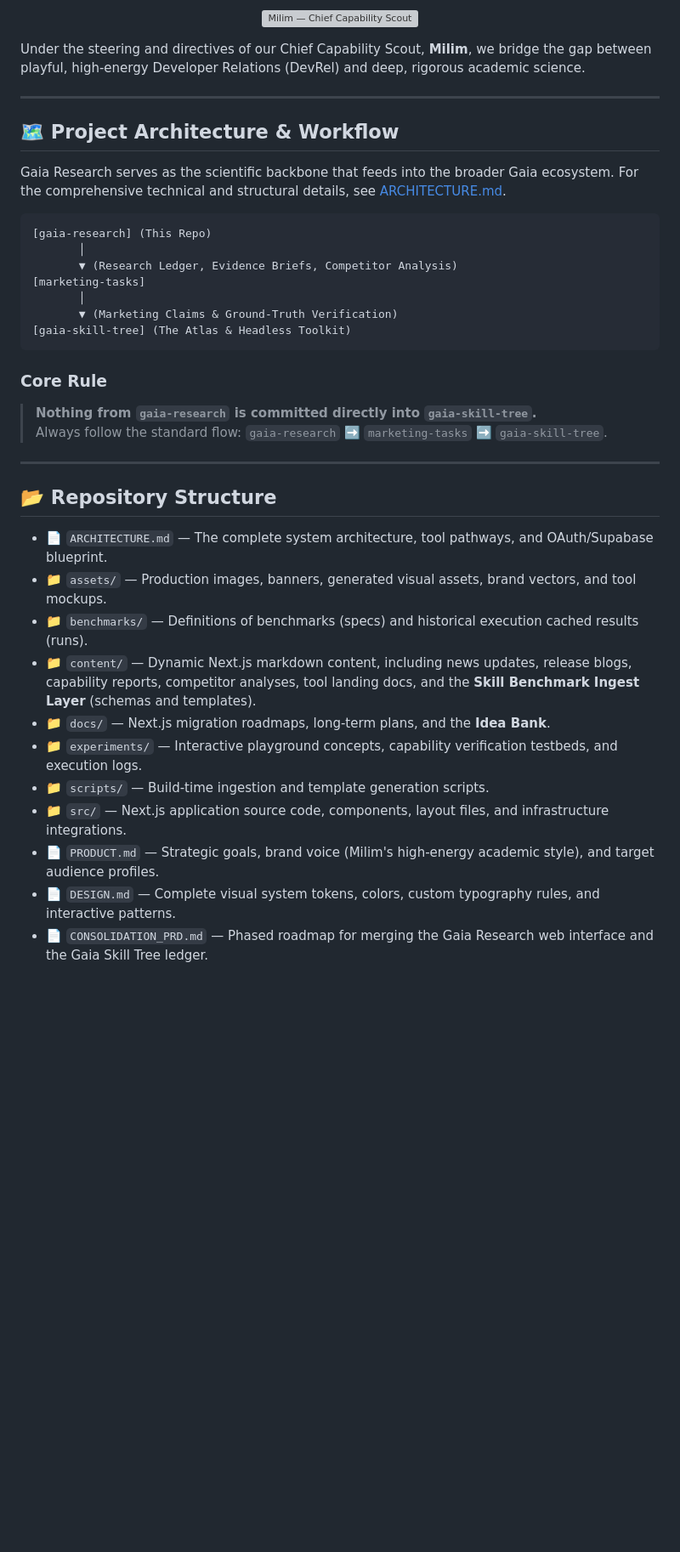
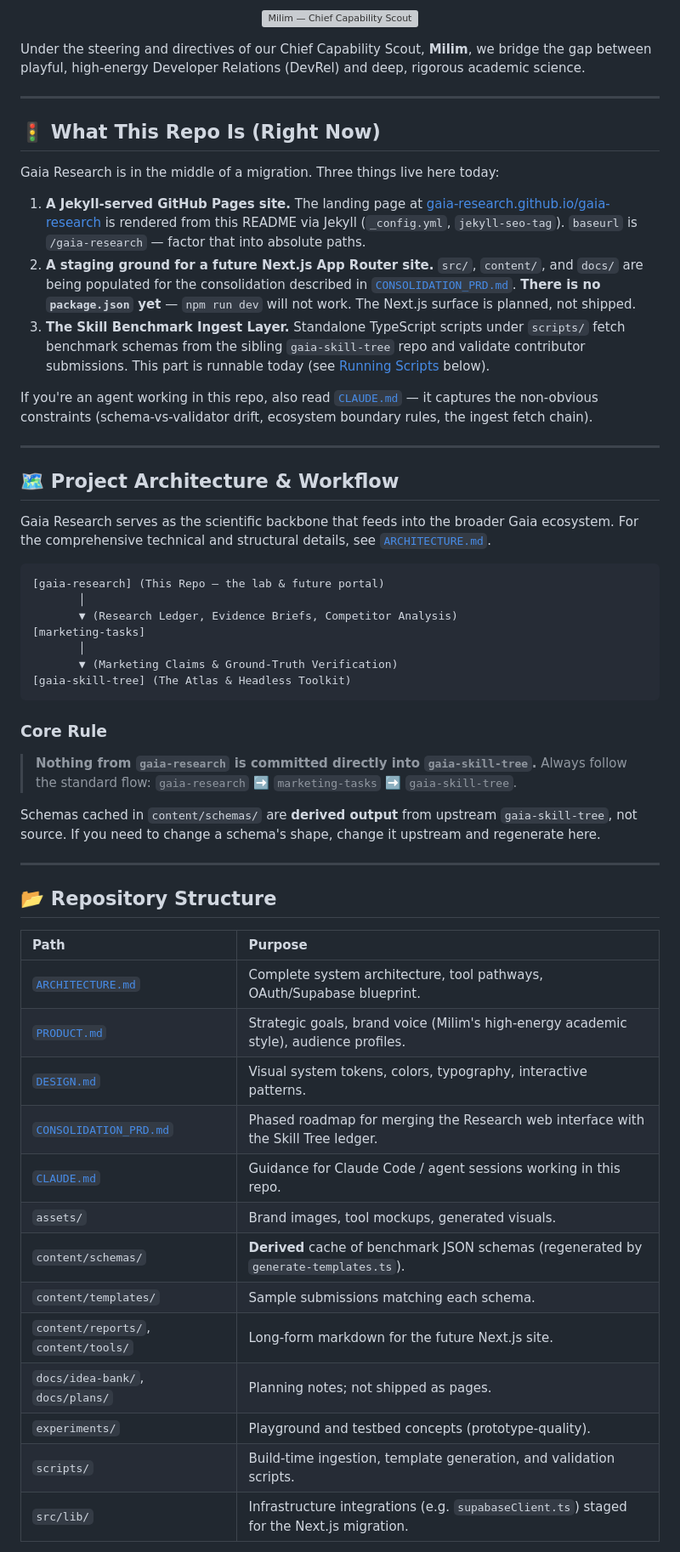
Before and after one commit to gaia-research/gaia-research, a Markdown page: README.md, the part around one of its changes. Shown at 85% size. Drawn GitHub-style; blank space fills up the shorter version; grey boxes are pictures that could not be loaded.

````diff
--- a/README.md
+++ b/README.md
@@ -14,12 +14,24 @@ Under the steering and directives of our Chief Capability Scout, **Milim**, we b
 
 ---
 
+## 🚦 What This Repo Is (Right Now)
+
+Gaia Research is in the middle of a migration. Three things live here today:
+
+1. **A Jekyll-served GitHub Pages site.** The landing page at [gaia-research.github.io/gaia-research](https://gaia-research.github.io/gaia-research/) is rendered from this README via Jekyll (`_config.yml`, `jekyll-seo-tag`). `baseurl` is `/gaia-research` — factor that into absolute paths.
+2. **A staging ground for a future Next.js App Router site.** `src/`, `content/`, and `docs/` are being populated for the consolidation described in [`CONSOLIDATION_PRD.md`](CONSOLIDATION_PRD.md). **There is no `package.json` yet** — `npm run dev` will not work. The Next.js surface is planned, not shipped.
+3. **The Skill Benchmark Ingest Layer.** Standalone TypeScript scripts under `scripts/` fetch benchmark schemas from the sibling `gaia-skill-tree` repo and validate contributor submissions. This part is runnable today (see [Running Scripts](#-running-scripts) below).
+
+If you're an agent working in this repo, also read [`CLAUDE.md`](CLAUDE.md) — it captures the non-obvious constraints (schema-vs-validator drift, ecosystem boundary rules, the ingest fetch chain).
+
+---
+
 ## 🗺️ Project Architecture & Workflow
 
-Gaia Research serves as the scientific backbone that feeds into the broader Gaia ecosystem. For the comprehensive technical and structural details, see [ARCHITECTURE.md](ARCHITECTURE.md).
+Gaia Research serves as the scientific backbone that feeds into the broader Gaia ecosystem. For the comprehensive technical and structural details, see [`ARCHITECTURE.md`](ARCHITECTURE.md).
 
 ```
-[gaia-research] (This Repo)
+[gaia-research] (This Repo — the lab & future portal)
        │
        ▼ (Research Ledger, Evidence Briefs, Competitor Analysis)
 [marketing-tasks]
@@ -32,18 +44,25 @@ Gaia Research serves as the scientific backbone that feeds into the broader Gaia
 > **Nothing from `gaia-research` is committed directly into `gaia-skill-tree`.**
 > Always follow the standard flow: `gaia-research` ➡️ `marketing-tasks` ➡️ `gaia-skill-tree`.
 
+Schemas cached in `content/schemas/` are **derived output** from upstream `gaia-skill-tree`, not source. If you need to change a schema's shape, change it upstream and regenerate here.
+
 ---
 
 ## 📂 Repository Structure
 
-- 📄 `ARCHITECTURE.md` — The complete system architecture, tool pathways, and OAuth/Supabase blueprint.
-- 📁 `assets/` — Production images, banners, generated visual assets, brand vectors, and tool mockups.
-- 📁 `benchmarks/` — Definitions of benchmarks (specs) and historical execution cached results (runs).
-- 📁 `content/` — Dynamic Next.js markdown content, including news updates, release blogs, capability reports, competitor analyses, tool landing docs, and the **Skill Benchmark Ingest Layer** (schemas and templates).
-- 📁 `docs/` — Next.js migration roadmaps, long-term plans, and the **Idea Bank**.
-- 📁 `experiments/` — Interactive playground concepts, capability verification testbeds, and execution logs.
-- 📁 `scripts/` — Build-time ingestion and template generation scripts.
-- 📁 `src/` — Next.js application source code, components, layout files, and infrastructure integrations.
-- 📄 `PRODUCT.md` — Strategic goals, brand voice (Milim's high-energy academic style), and target audience profiles.
-- 📄 `DESIGN.md` — Complete visual system tokens, colors, custom typography rules, and interactive patterns.
-- 📄 `CONSOLIDATION_PRD.md` — Phased roadmap for merging the Gaia Research web interface and the Gaia Skill Tree ledger.
+| Path | Purpose |
+| :--- | :--- |
+| [`ARCHITECTURE.md`](ARCHITECTURE.md) | Complete system architecture, tool pathways, OAuth/Supabase blueprint. |
+| [`PRODUCT.md`](PRODUCT.md) | Strategic goals, brand voice (Milim's high-energy academic style), audience profiles. |
+| [`DESIGN.md`](DESIGN.md) | Visual system tokens, colors, typography, interactive patterns. |
+| [`CONSOLIDATION_PRD.md`](CONSOLIDATION_PRD.md) | Phased roadmap for merging the Research web interface with the Skill Tree ledger. |
+| [`CLAUDE.md`](CLAUDE.md) | Guidance for Claude Code / agent sessions working in this repo. |
+| `assets/` | Brand images, tool mockups, generated visuals. |
+| `content/schemas/` | **Derived** cache of benchmark JSON schemas (regenerated by `generate-templates.ts`). |
+| `content/templates/` | Sample submissions matching each schema. |
+| `content/reports/`, `content/tools/` | Long-form markdown for the future Next.js site. |
+| `docs/idea-bank/`, `docs/plans/` | Planning notes; not shipped as pages. |
+| `experiments/` | Playground and testbed concepts (prototype-quality). |
+| `scripts/` | Build-time ingestion, template generation, and validation scripts. |
+| `src/lib/` | Infrastructure integrations (e.g. `supabaseClient.ts`) staged for the Next.js migration. |
+
````
Also changed, not shown: other parts of README.md (+11 -8 lines), CLAUDE.md (added, +70 -0 lines).
